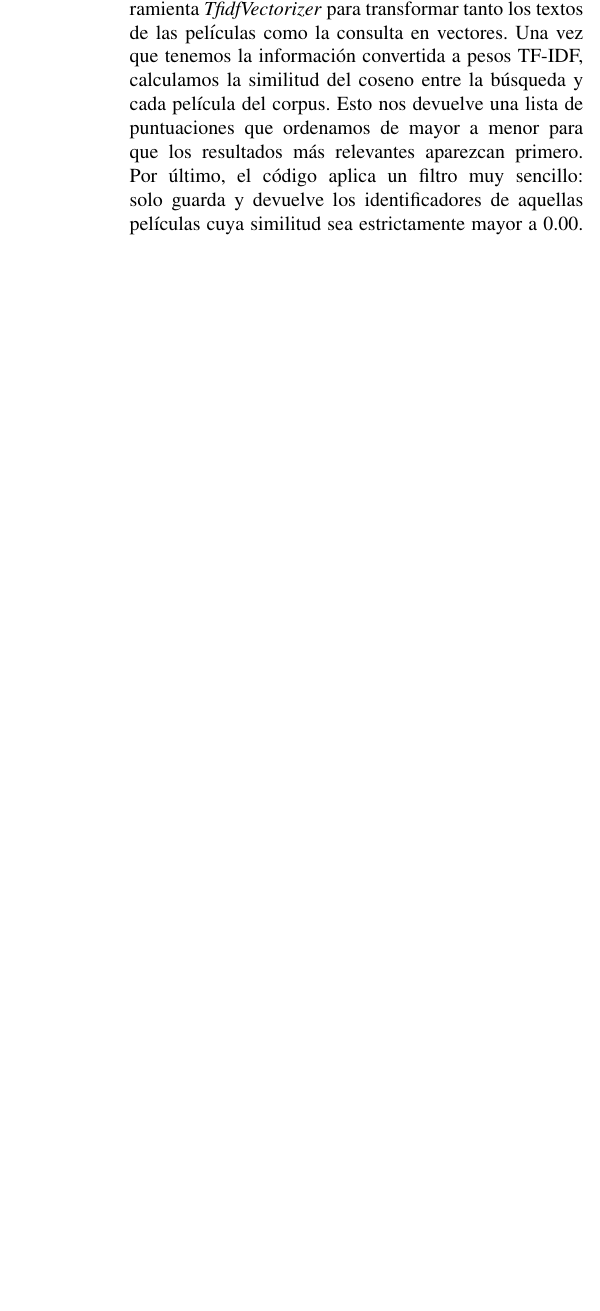
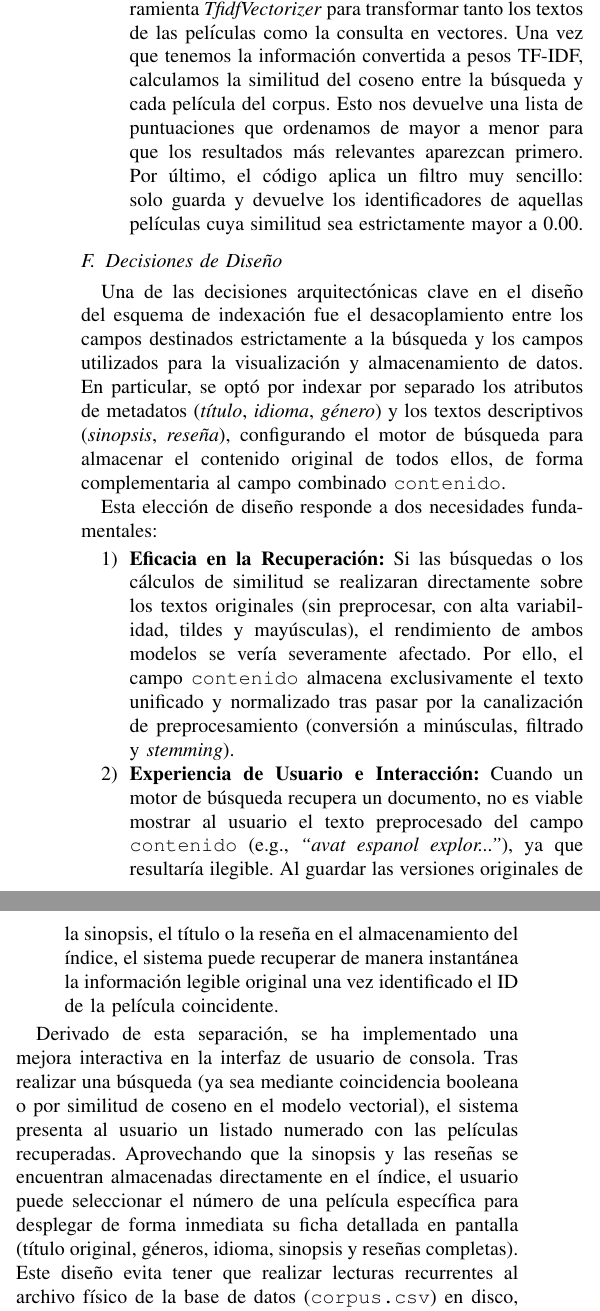
Before and after one commit to MML9796/Recuperacion-Informacion, a LaTeX paper (articulo.tex): part of one column of page 4 of 6 before the commit and two parts of the columns of page 4 of 7 after it, the two joined at a grey line, cut so that both start at the same text, the shorter picture padded with empty space. Compiled offline with pdfLaTeX.

Commit message:
Añadir sección "Decisiones de diseño"

```diff
--- a/articulo.tex
+++ b/articulo.tex
@@ -229,6 +230,20 @@ en dos motores:
    \item \textbf{Motor Booleano:} Este sistema evalúa consultas estructuradas por el usuario mediante operadores lógicos (\textit{AND}, \textit{OR} y \textit{NOT}) sobre el índice invertido generado previamente, recuperando únicamente las películas que cumplen de forma estricta con dichas restricciones. El motor está construido con el soporte de la biblioteca \textit{Whoosh}, haciendo uso de su analizador sintáctico (\textit{QueryParser}). Esta herramienta permite interpretar la consulta de manera robusta, gestionando correctamente la jerarquía de los paréntesis y aislando los espacios en blanco para evitar errores de sintaxis. Asimismo, el sistema separa los operadores lógicos y aplica de forma automática la misma canalización de preprocesamiento (conversión a minúsculas, filtrado y \textit{stemming}) a los términos de búsqueda individuales, garantizando así una coincidencia exacta con el vocabulario ya indexado.
    \item \textbf{Motor de Espacio Vectorial:} Este modelo está implementado con la ayuda de \textit{scikit-learn} y funciona siguiendo unos pasos muy directos. Cuando el usuario introduce una consulta, lo primero que hace el sistema es procesar y limpiar ese texto. Después, utiliza la herramienta \textit{TfidfVectorizer} para transformar tanto los textos de las películas como la consulta en vectores. Una vez que tenemos la información convertida a pesos TF-IDF, calculamos la similitud del coseno entre la búsqueda y cada película del corpus. Esto nos devuelve una lista de puntuaciones que ordenamos de mayor a menor para que los resultados más relevantes aparezcan primero. Por último, el código aplica un filtro muy sencillo: solo guarda y devuelve los identificadores de aquellas películas cuya similitud sea estrictamente mayor a 0.00.
 \end{enumerate}
+
+\subsection{Decisiones de Diseño}
+
+Una de las decisiones arquitectónicas clave en el diseño del esquema de indexación fue el desacoplamiento entre los campos destinados estrictamente a la búsqueda y los campos utilizados para la visualización y almacenamiento de datos. En particular, se optó por indexar por separado los atributos de metadatos (\textit{título}, \textit{idioma}, \textit{género}) y los textos descriptivos (\textit{sinopsis}, \textit{reseña}), configurando el motor de búsqueda para almacenar el contenido original de todos ellos, de forma complementaria al campo combinado \texttt{contenido}.
+
+Esta elección de diseño responde a dos necesidades fundamentales:
+\begin{enumerate}
+    \item \textbf{Eficacia en la Recuperación:} Si las búsquedas o los cálculos de similitud se realizaran directamente sobre los textos originales (sin preprocesar, con alta variabilidad, tildes y mayúsculas), el rendimiento de ambos modelos se vería severamente afectado. Por ello, el campo \texttt{contenido} almacena exclusivamente el texto unificado y normalizado tras pasar por la canalización de preprocesamiento (conversión a minúsculas, filtrado y \textit{stemming}).
+    \item \textbf{Experiencia de Usuario e Interacción:} Cuando un motor de búsqueda recupera un documento, no es viable mostrar al usuario el texto preprocesado del campo \texttt{contenido} (e.g., \textit{``avat espanol explor...''}), ya que resultaría ilegible. Al guardar las versiones originales de la sinopsis, el título o la reseña en el almacenamiento del índice, el sistema puede recuperar de manera instantánea la información legible original una vez identificado el ID de la película coincidente.
+\end{enumerate}
+
+Derivado de esta separación, se ha implementado una mejora interactiva en la interfaz de usuario de consola. Tras realizar una búsqueda (ya sea mediante coincidencia booleana o por similitud de coseno en el modelo vectorial), el sistema presenta al usuario un listado numerado con las películas recuperadas. Aprovechando que la sinopsis y las reseñas se encuentran almacenadas directamente en el índice, el usuario puede seleccionar el número de una película específica para desplegar de forma inmediata su ficha detallada en pantalla (título original, géneros, idioma, sinopsis y reseñas completas). Este diseño evita tener que realizar lecturas recurrentes al archivo físico de la base de datos (\texttt{corpus.csv}) en disco, manteniendo el sistema autocontenido y optimizando los tiempos de respuesta.
+
+Por otra parte, a nivel de ingeniería de software, se optó por estructurar el proyecto mediante una separación de archivos diferenciados según su propósito, dividiéndose en dos cuadernos interactivos y dos módulos en formato script. Los cuadernos, orientados al desarrollo iterativo y la documentación visual, se utilizaron para las tareas que requieren una verificación paso a paso: el primero (\texttt{procesar\_corpus.ipynb}) para la limpieza de los metadatos y la generación del índice, y el segundo (\texttt{evaluar\_sistemas.ipynb}) para la ejecución estadística de la evaluación y la obtención de métricas agregadas. Por el contrario, la lógica central de búsqueda se encapsuló en un archivo de utilidades independientes (\texttt{funciones.py}) para permitir que tanto el cuaderno de evaluación como la interfaz final puedan reutilizar las mismas funciones de búsqueda y preprocesamiento sin duplicidad de código. Finalmente, la interfaz de usuario se implementó en un script independiente (\texttt{interfaz.py}), el cual permite su ejecución rápida y directa desde la terminal del sistema operativo, asegurando una experiencia de uso ágil y desacoplada de la fase de desarrollo.
 
 \section{Resultados}
 
```
Also changed, not shown: articulo.tex (5 more changed lines).
